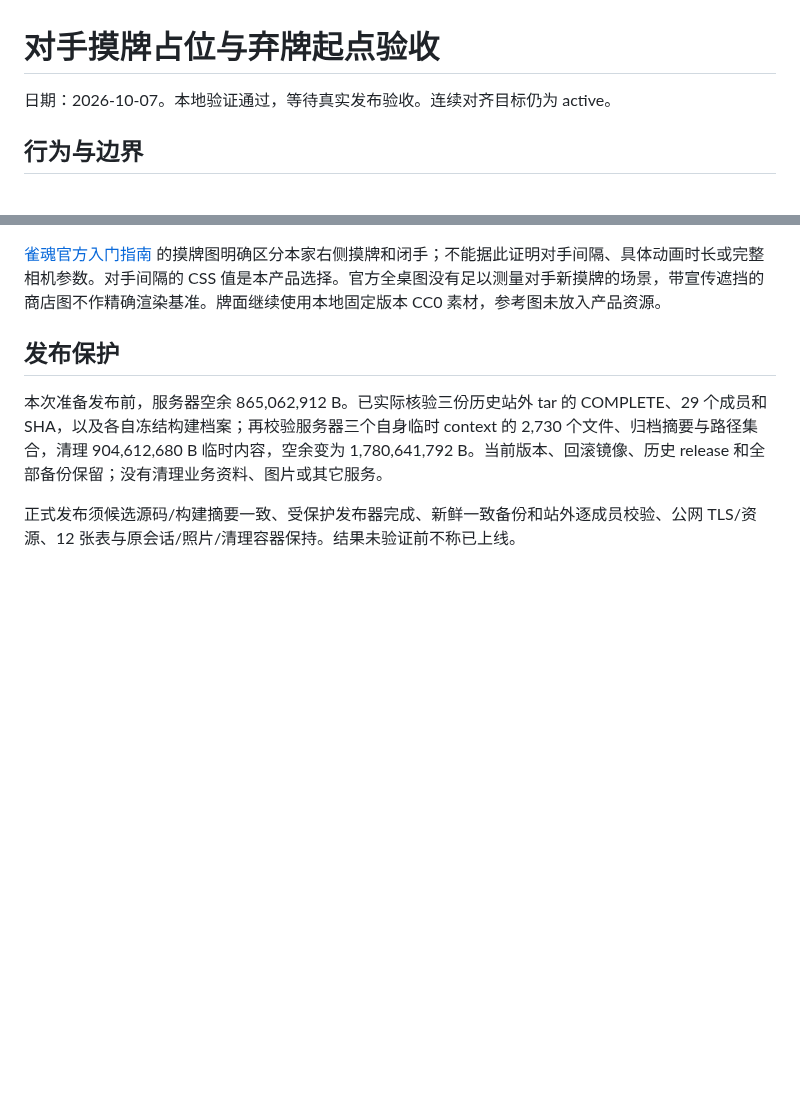
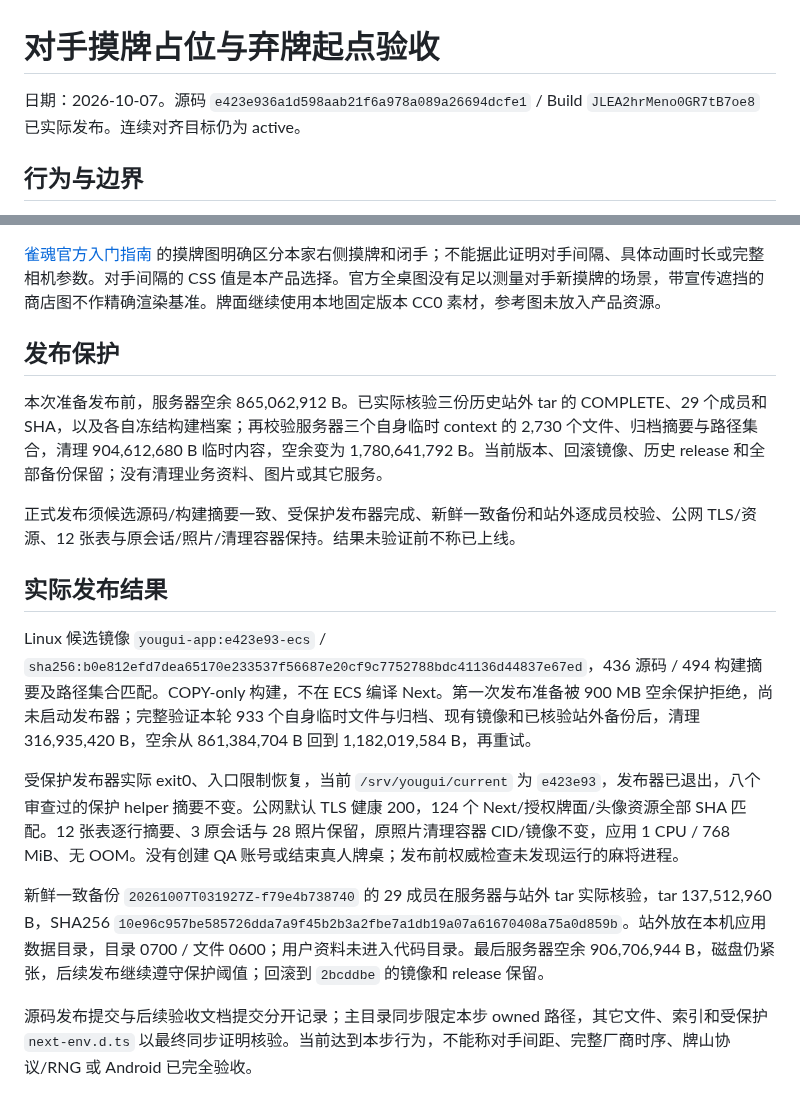
Before and after one commit to maxma615/yougui-couple-home, a Markdown page: docs/mahjong-opponent-draw-acceptance.md, 2 parts joined by grey strips. Drawn GitHub-style; blank space fills up the shorter version.

Commit message:
docs(mahjong): record opponent draw release verification

```diff
--- a/docs/mahjong-opponent-draw-acceptance.md
+++ b/docs/mahjong-opponent-draw-acceptance.md
@@ -1,6 +1,6 @@
 # 对手摸牌占位与弃牌起点验收
 
-日期：2026-10-07。本地验证通过，等待真实发布验收。连续对齐目标仍为 active。
+日期：2026-10-07。源码 `e423e936a1d598aab21f6a978a089a26694dcfe1` / Build `JLEA2hrMeno0GR7tB7oe8` 已实际发布。连续对齐目标仍为 active。
 
 ## 行为与边界
 
@@ -30,3 +30,13 @@
 本次准备发布前，服务器空余 865,062,912 B。已实际核验三份历史站外 tar 的 COMPLETE、29 个成员和 SHA，以及各自冻结构建档案；再校验服务器三个自身临时 context 的 2,730 个文件、归档摘要与路径集合，清理 904,612,680 B 临时内容，空余变为 1,780,641,792 B。当前版本、回滚镜像、历史 release 和全部备份保留；没有清理业务资料、图片或其它服务。
 
 正式发布须候选源码/构建摘要一致、受保护发布器完成、新鲜一致备份和站外逐成员校验、公网 TLS/资源、12 张表与原会话/照片/清理容器保持。结果未验证前不称已上线。
+
+## 实际发布结果
+
+Linux 候选镜像 `yougui-app:e423e93-ecs` / `sha256:b0e812efd7dea65170e233537f56687e20cf9c7752788bdc41136d44837e67ed`，436 源码 / 494 构建摘要及路径集合匹配。COPY-only 构建，不在 ECS 编译 Next。第一次发布准备被 900 MB 空余保护拒绝，尚未启动发布器；完整验证本轮 933 个自身临时文件与归档、现有镜像和已核验站外备份后，清理 316,935,420 B，空余从 861,384,704 B 回到 1,182,019,584 B，再重试。
+
+受保护发布器实际 exit0、入口限制恢复，当前 `/srv/yougui/current` 为 `e423e93`，发布器已退出，八个审查过的保护 helper 摘要不变。公网默认 TLS 健康 200，124 个 Next/授权牌面/头像资源全部 SHA 匹配。12 张表逐行摘要、3 原会话与 28 照片保留，原照片清理容器 CID/镜像不变，应用 1 CPU / 768 MiB、无 OOM。没有创建 QA 账号或结束真人牌桌；发布前权威检查未发现运行的麻将进程。
+
+新鲜一致备份 `20261007T031927Z-f79e4b738740` 的 29 成员在服务器与站外 tar 实际核验，tar 137,512,960 B，SHA256 `10e96c957be585726dda7a9f45b2b3a2fbe7a1db19a07a61670408a75a0d859b`。站外放在本机应用数据目录，目录 0700 / 文件 0600；用户资料未进入代码目录。最后服务器空余 906,706,944 B，磁盘仍紧张，后续发布继续遵守保护阈值；回滚到 `2bcddbe` 的镜像和 release 保留。
+
+源码发布提交与后续验收文档提交分开记录；主目录同步限定本步 owned 路径，其它文件、索引和受保护 `next-env.d.ts` 以最终同步证明核验。当前达到本步行为，不能称对手间距、完整厂商时序、牌山协议/RNG 或 Android 已完全验收。
```
Also changed, not shown: docs/mahjong-fidelity-progress.md (+5 -3 lines).
